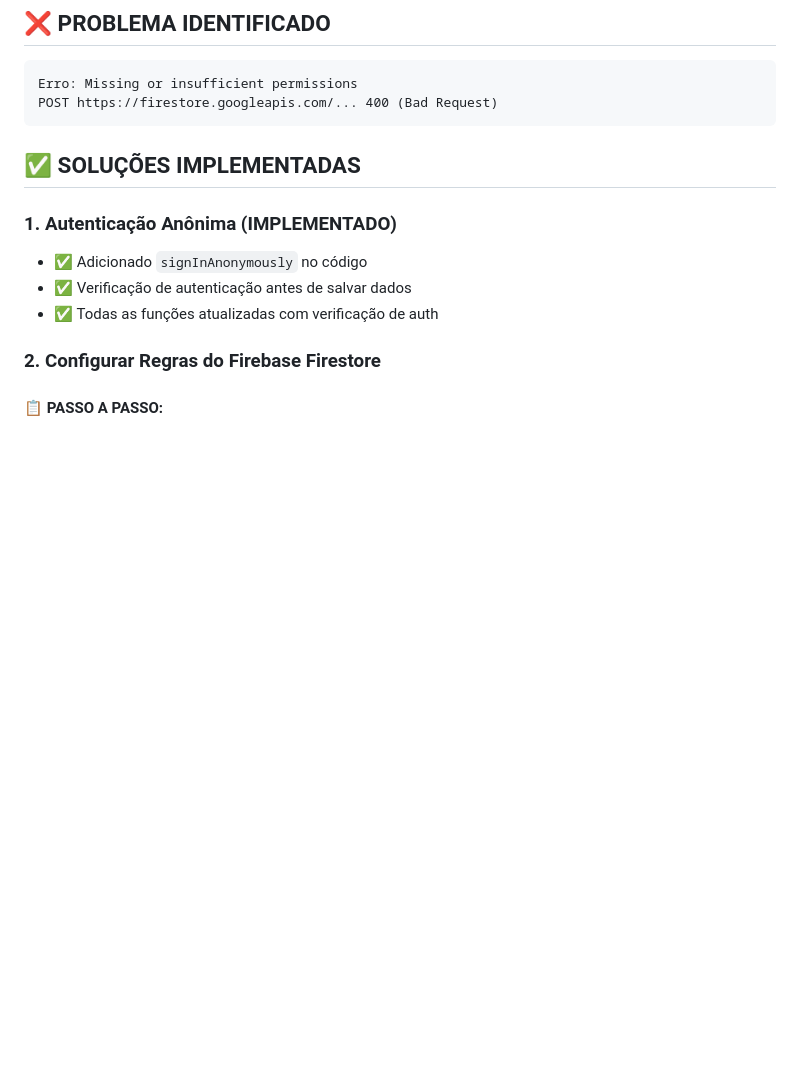
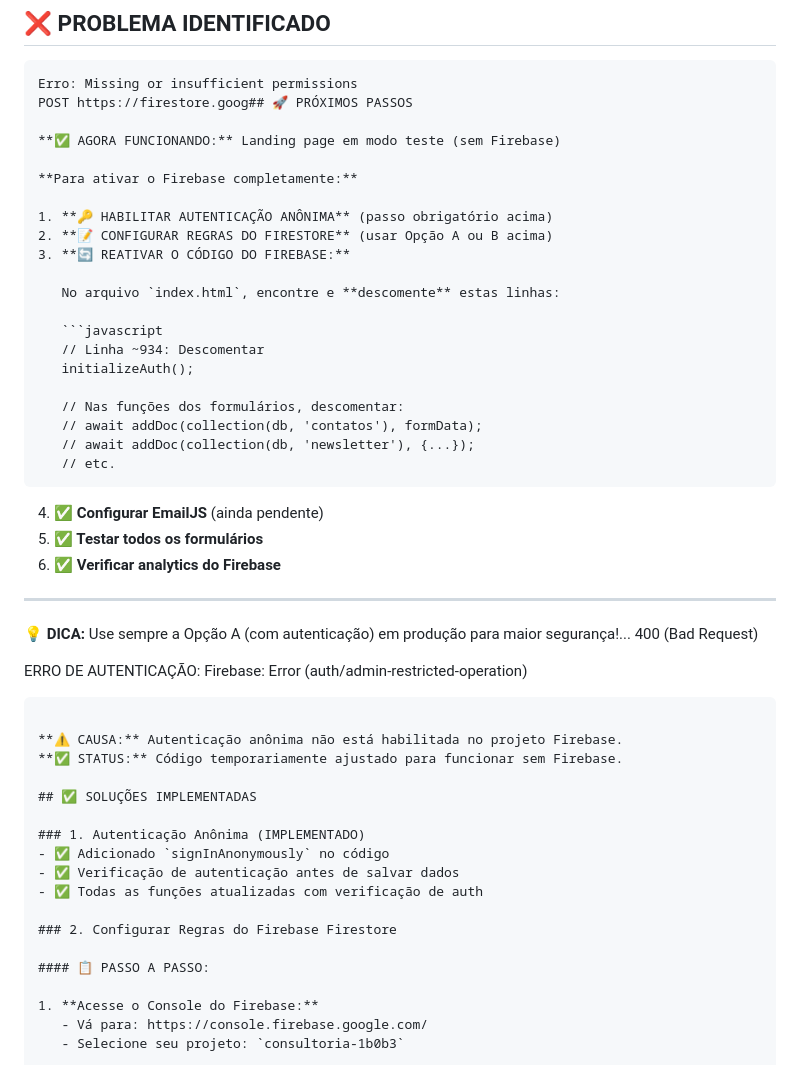
Before and after one commit to vmcsoftware/consultoria, a Markdown page: CONFIGURACAO_FIREBASE.md, the part around the change printed below. Drawn GitHub-style; blank space fills up the shorter version.

````diff
--- a/CONFIGURACAO_FIREBASE.md
+++ b/CONFIGURACAO_FIREBASE.md
@@ -3,8 +3,42 @@
 ## ❌ PROBLEMA IDENTIFICADO
 ```
 Erro: Missing or insufficient permissions
-POST https://firestore.googleapis.com/... 400 (Bad Request)
+POST https://firestore.goog## 🚀 PRÓXIMOS PASSOS
+
+**✅ AGORA FUNCIONANDO:** Landing page em modo teste (sem Firebase)
+
+**Para ativar o Firebase completamente:**
+
+1. **🔑 HABILITAR AUTENTICAÇÃO ANÔNIMA** (passo obrigatório acima)
+2. **📝 CONFIGURAR REGRAS DO FIRESTORE** (usar Opção A ou B acima)
+3. **🔄 REATIVAR O CÓDIGO DO FIREBASE:**
+
+   No arquivo `index.html`, encontre e **descomente** estas linhas:
+
+   ```javascript
+   // Linha ~934: Descomentar
+   initializeAuth();
+
+   // Nas funções dos formulários, descomentar:
+   // await addDoc(collection(db, 'contatos'), formData);
+   // await addDoc(collection(db, 'newsletter'), {...});
+   // etc.
+   ```
+
+4. **✅ Configurar EmailJS** (ainda pendente)
+5. **✅ Testar todos os formulários**
+6. **✅ Verificar analytics do Firebase**
+
+---
+
+💡 **DICA:** Use sempre a Opção A (com autenticação) em produção para maior segurança!... 400 (Bad Request)
+
+ERRO DE AUTENTICAÇÃO:
+Firebase: Error (auth/admin-restricted-operation)
 ```
+
+**⚠️ CAUSA:** Autenticação anônima não está habilitada no projeto Firebase.
+**✅ STATUS:** Código temporariamente ajustado para funcionar sem Firebase.
 
 ## ✅ SOLUÇÕES IMPLEMENTADAS
 
````
Also changed, not shown: other parts of CONFIGURACAO_FIREBASE.md (+40 -8 lines).
